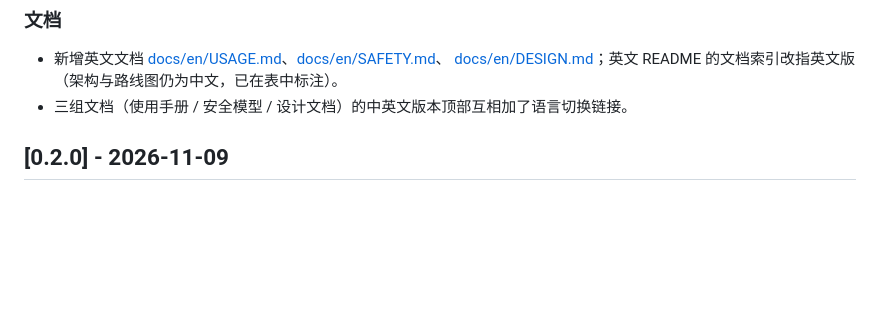
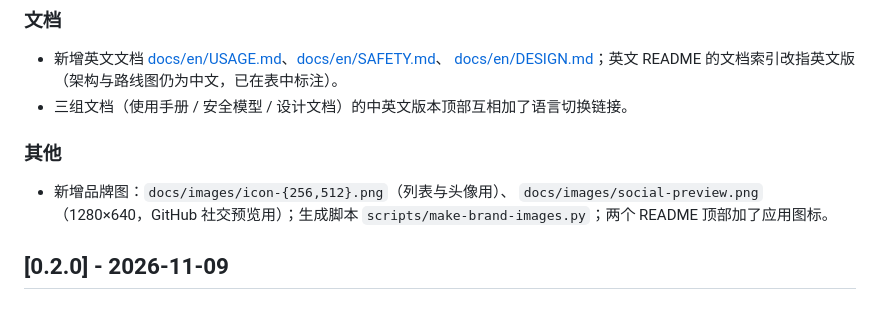
Before and after one commit to ahjdzx/rind, a Markdown page: CHANGELOG.md, the part around the change. Drawn GitHub-style; blank space fills up the shorter version.

```diff
--- a/CHANGELOG.md
+++ b/CHANGELOG.md
@@ -11,6 +11,12 @@
   [docs/en/DESIGN.md](docs/en/DESIGN.md)；英文 README 的文档索引改指英文版
   （架构与路线图仍为中文，已在表中标注）。
 - 三组文档（使用手册 / 安全模型 / 设计文档）的中英文版本顶部互相加了语言切换链接。
+
+### 其他
+
+- 新增品牌图：`docs/images/icon-{256,512}.png`（列表与头像用）、
+  `docs/images/social-preview.png`（1280×640，GitHub 社交预览用）；生成脚本
+  `scripts/make-brand-images.py`；两个 README 顶部加了应用图标。
 
 ## [0.2.0] - 2026-11-09
 
```
Also changed, not shown: README.md (+2 -0 lines), README.zh-CN.md (+2 -0 lines), docs/images/icon-256.png (added), docs/images/icon-512.png (added), docs/images/social-preview.png (added), 1 other file.
